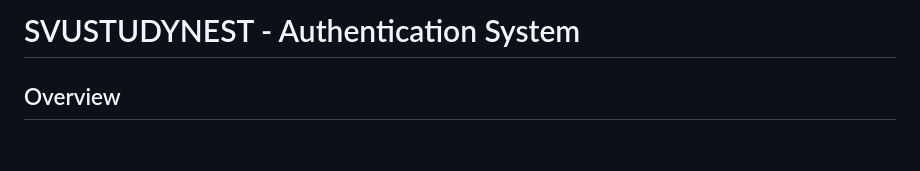
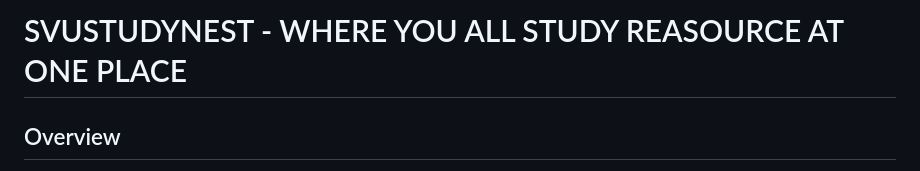
Before and after one commit to thuntirahulyadav/svustudynest, a Markdown page: README.md, the part around the change. GitHub-like rendering; blank space fills up the shorter version.

```diff
--- a/README.md
+++ b/README.md
@@ -1,4 +1,4 @@
-# SVUSTUDYNEST - Authentication System
+# SVUSTUDYNEST - WHERE YOU ALL STUDY REASOURCE AT ONE PLACE
 
 ## Overview
 SVUSTUDYNEST is a comprehensive study hub for Sri Venkateswara University students. The application now includes a robust authentication system that ensures only logged-in users can access the educational content.
```
